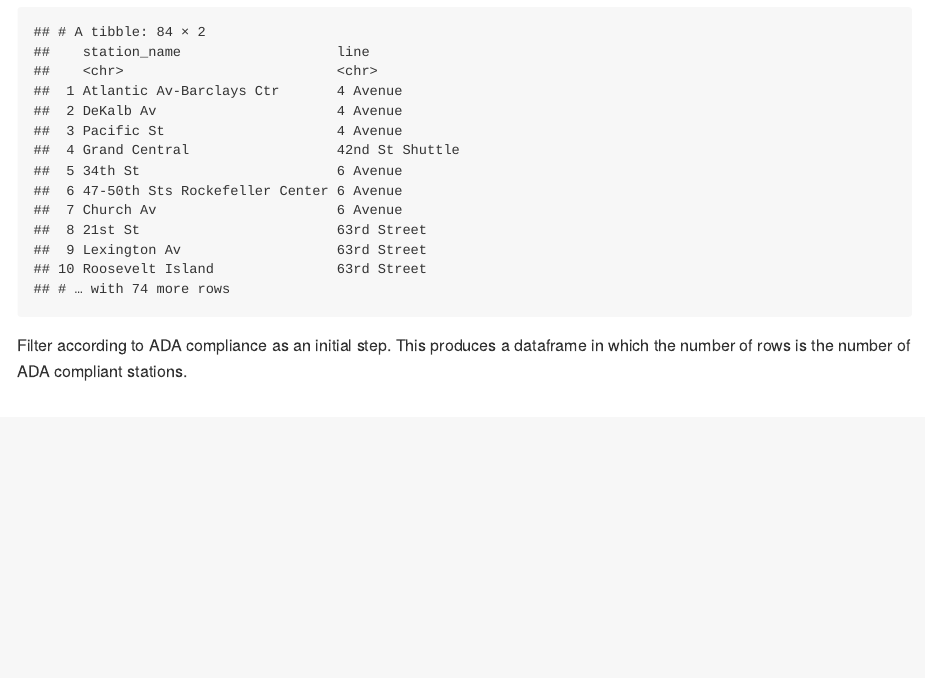
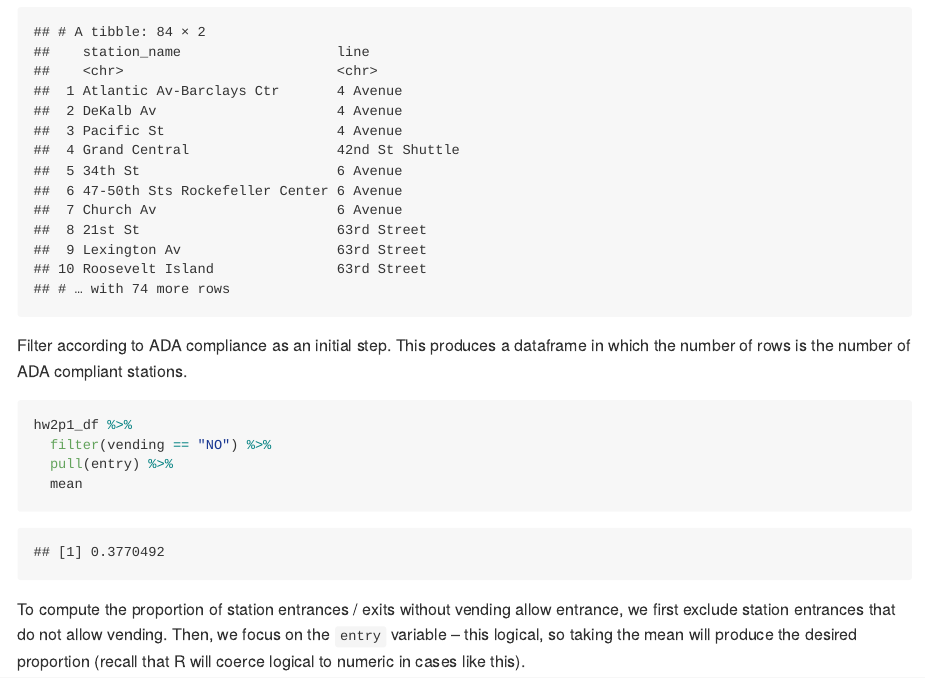
Before and after one commit to AC13C33/p8105_hw2_yc4016, an R Markdown document (p8105_hw2_yc4016.Rmd): the page in a window 1100 px wide, from 1240 px down. The pictures show the output file p8105_hw2_yc4016.md that the author committed with the source, drawn offline in the style of GitHub.

Commit message:
proportion of station entrances / exits without vending allow entrance

````diff
--- a/p8105_hw2_yc4016.Rmd
+++ b/p8105_hw2_yc4016.Rmd
@@ -48,3 +48,13 @@ hw2p1_df %>%
 ```
 
 Filter according to ADA compliance as an initial step. This produces a dataframe in which the number of rows is the number of ADA compliant stations.
+
+
+```{r}
+hw2p1_df %>%
+  filter(vending == "NO") %>%
+  pull(entry) %>%
+  mean
+```
+
+To compute the proportion of station entrances / exits without vending allow entrance, we first exclude station entrances that do not allow vending. Then, we focus on the `entry` variable -- this logical, so taking the mean will produce the desired proportion (recall that R will coerce logical to numeric in cases like this).
````
Also changed, not shown: p8105_hw2_yc4016.md.
